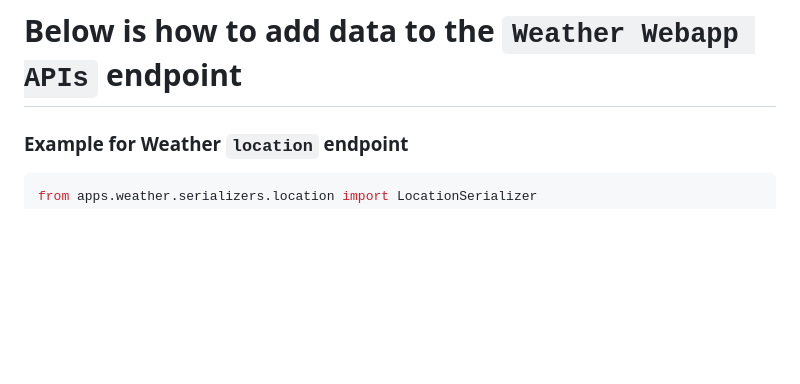
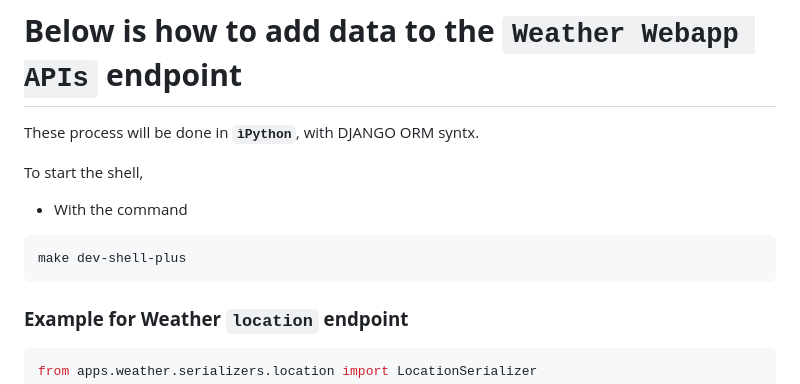
Before and after one commit to geekpnx/weather_webapp_api, a Markdown page: README.md, the part around the change. Rendered like a GitHub page; blank space fills up the shorter version.

Commit message:
Small editing text in README.md file. - Terence -

````diff
--- a/README.md
+++ b/README.md
@@ -148,6 +148,16 @@ Check if all the API endpoints are working correctly, such as **`current`**, **`
 
 # **Below is how to add data to the `Weather Webapp APIs` endpoint**
 
+These process will be done in **`ìPython`**, with DJANGO ORM syntx.
+
+To start the shell,
+
+- With the command
+
+```bash
+make dev-shell-plus
+```
+
 ### **Example for Weather `location` endpoint**
 ```py
 from apps.weather.serializers.location import LocationSerializer
````
